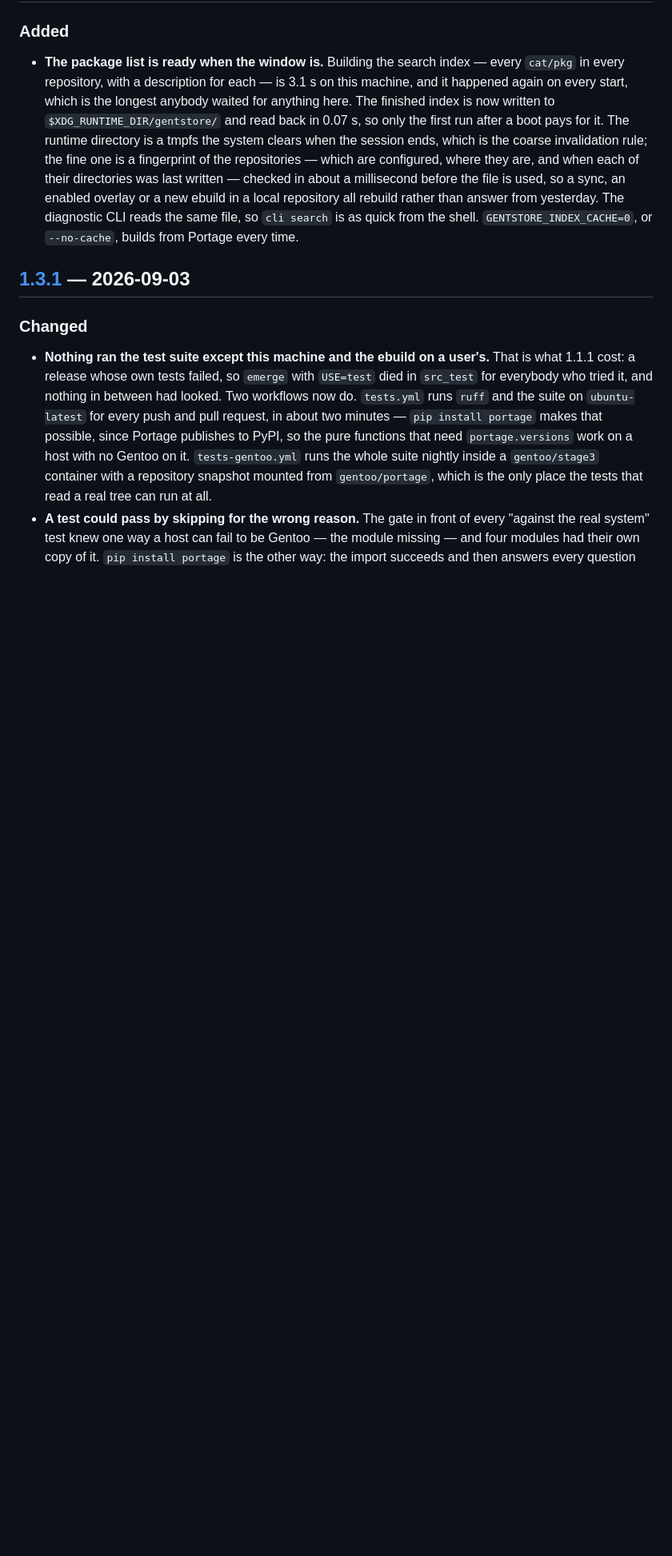
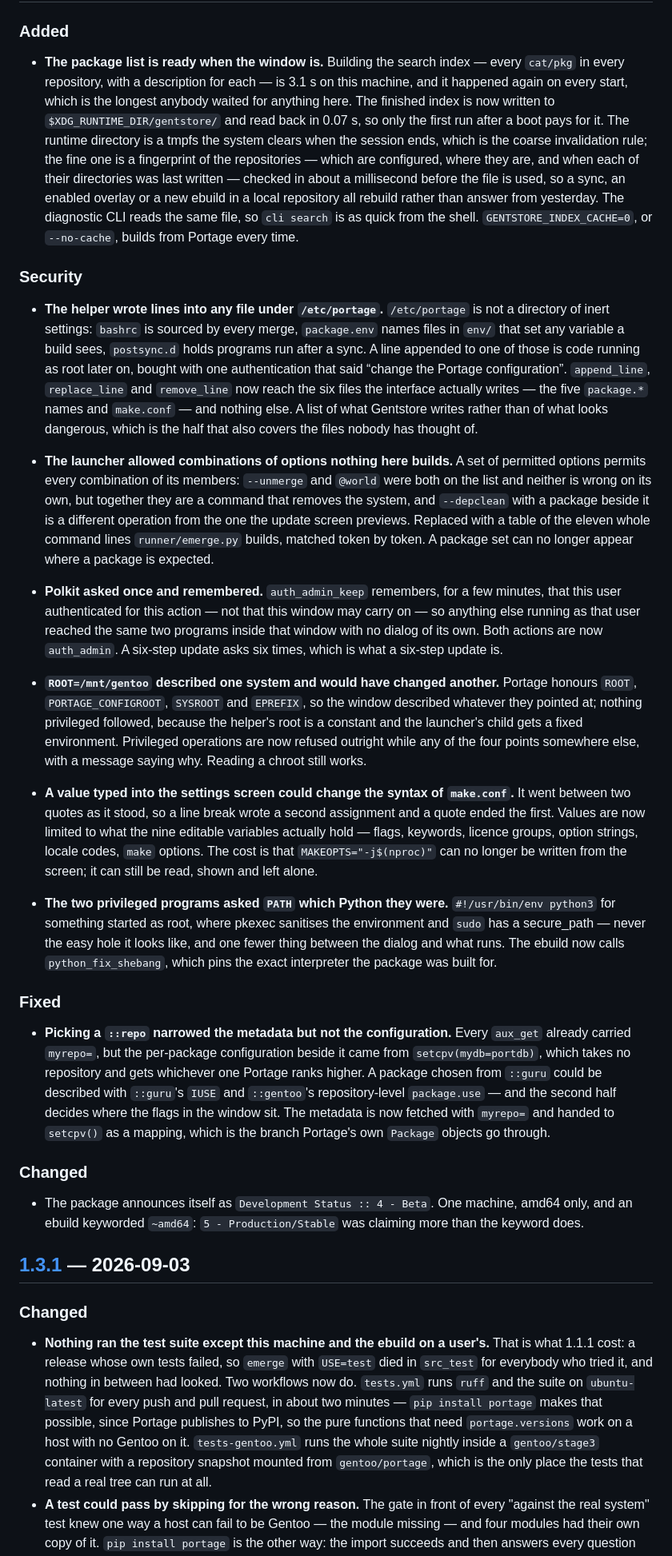
Before and after one commit to JamJan05/GentStore, a Markdown page: CHANGELOG.md, the part around the change. Shown at 80% size. Rendered like a GitHub page; blank space fills up the shorter version.

Commit message:
Say in the documentation what the two privileged programs now refuse

```diff
--- a/CHANGELOG.md
+++ b/CHANGELOG.md
@@ -22,6 +22,64 @@ tag was made.
   ebuild in a local repository all rebuild rather than answer from yesterday. The diagnostic CLI
   reads the same file, so `cli search` is as quick from the shell.
   `GENTSTORE_INDEX_CACHE=0`, or `--no-cache`, builds from Portage every time.
+
+### Security
+
+- **The helper wrote lines into any file under `/etc/portage`.** `/etc/portage` is not a
+  directory of inert settings: `bashrc` is sourced by every merge, `package.env` names files in
+  `env/` that set any variable a build sees, `postsync.d` holds programs run after a sync. A line
+  appended to one of those is code running as root later on, bought with one authentication that
+  said “change the Portage configuration”. `append_line`, `replace_line` and `remove_line` now
+  reach the six files the interface actually writes — the five `package.*` names and `make.conf`
+  — and nothing else. A list of what Gentstore writes rather than of what looks dangerous, which
+  is the half that also covers the files nobody has thought of.
+
+- **The launcher allowed combinations of options nothing here builds.** A set of permitted
+  options permits every combination of its members: `--unmerge` and `@world` were both on the
+  list and neither is wrong on its own, but together they are a command that removes the system,
+  and `--depclean` with a package beside it is a different operation from the one the update
+  screen previews. Replaced with a table of the eleven whole command lines `runner/emerge.py`
+  builds, matched token by token. A package set can no longer appear where a package is expected.
+
+- **Polkit asked once and remembered.** `auth_admin_keep` remembers, for a few minutes, that this
+  user authenticated for this action — not that this window may carry on — so anything else
+  running as that user reached the same two programs inside that window with no dialog of its
+  own. Both actions are now `auth_admin`. A six-step update asks six times, which is what a
+  six-step update is.
+
+- **`ROOT=/mnt/gentoo` described one system and would have changed another.** Portage honours
+  `ROOT`, `PORTAGE_CONFIGROOT`, `SYSROOT` and `EPREFIX`, so the window described whatever they
+  pointed at; nothing privileged followed, because the helper's root is a constant and the
+  launcher's child gets a fixed environment. Privileged operations are now refused outright while
+  any of the four points somewhere else, with a message saying why. Reading a chroot still works.
+
+- **A value typed into the settings screen could change the syntax of `make.conf`.** It went
+  between two quotes as it stood, so a line break wrote a second assignment and a quote ended the
+  first. Values are now limited to what the nine editable variables actually hold — flags,
+  keywords, licence groups, option strings, locale codes, `make` options. The cost is that
+  `MAKEOPTS="-j$(nproc)"` can no longer be written from the screen; it can still be read, shown
+  and left alone.
+
+- **The two privileged programs asked `PATH` which Python they were.** `#!/usr/bin/env python3`
+  for something started as root, where pkexec sanitises the environment and `sudo` has a
+  secure_path — never the easy hole it looks like, and one fewer thing between the dialog and what
+  runs. The ebuild now calls `python_fix_shebang`, which pins the exact interpreter the package
+  was built for.
+
+### Fixed
+
+- **Picking a `::repo` narrowed the metadata but not the configuration.** Every `aux_get` already
+  carried `myrepo=`, but the per-package configuration beside it came from `setcpv(mydb=portdb)`,
+  which takes no repository and gets whichever one Portage ranks higher. A package chosen from
+  `::guru` could be described with `::guru`'s `IUSE` and `::gentoo`'s repository-level
+  `package.use` — and the second half decides where the flags in the window sit. The metadata is
+  now fetched with `myrepo=` and handed to `setcpv()` as a mapping, which is the branch Portage's
+  own `Package` objects go through.
+
+### Changed
+
+- The package announces itself as `Development Status :: 4 - Beta`. One machine, amd64 only, and
+  an ebuild keyworded `~amd64`: `5 - Production/Stable` was claiming more than the keyword does.
 
 ## [1.3.1] — 2026-09-03
 
```
Also changed, not shown: Docs/04-privileges.md (+14 -1 lines).
